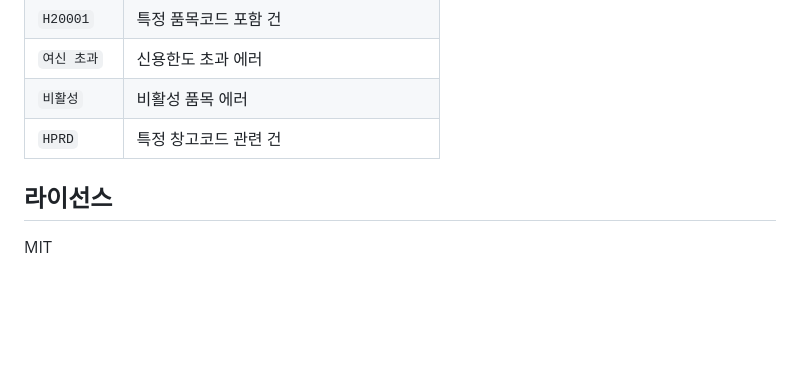
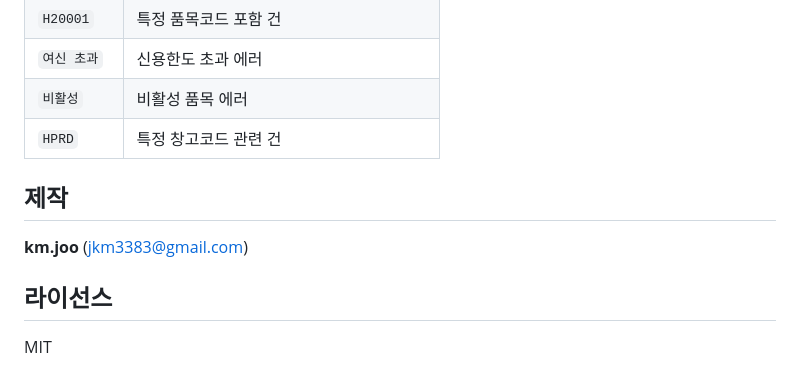
Before and after one commit to jjugu/SAP-B1-ServiceLayer-Log-Viewer, a Markdown page: README.md, the part around the change. Drawn GitHub-style; blank space fills up the shorter version.

Commit message:
Add author info to README
Co-Authored-By: Claude Opus 4.6 (1M context) <noreply@anthropic.com>

```diff
--- a/README.md
+++ b/README.md
@@ -120,6 +120,10 @@ POST, PATCH, GET
 | `비활성` | 비활성 품목 에러 |
 | `HPRD` | 특정 창고코드 관련 건 |
 
+## 제작
+
+**km.joo** (jkm3383@gmail.com)
+
 ## 라이선스
 
 MIT
```
